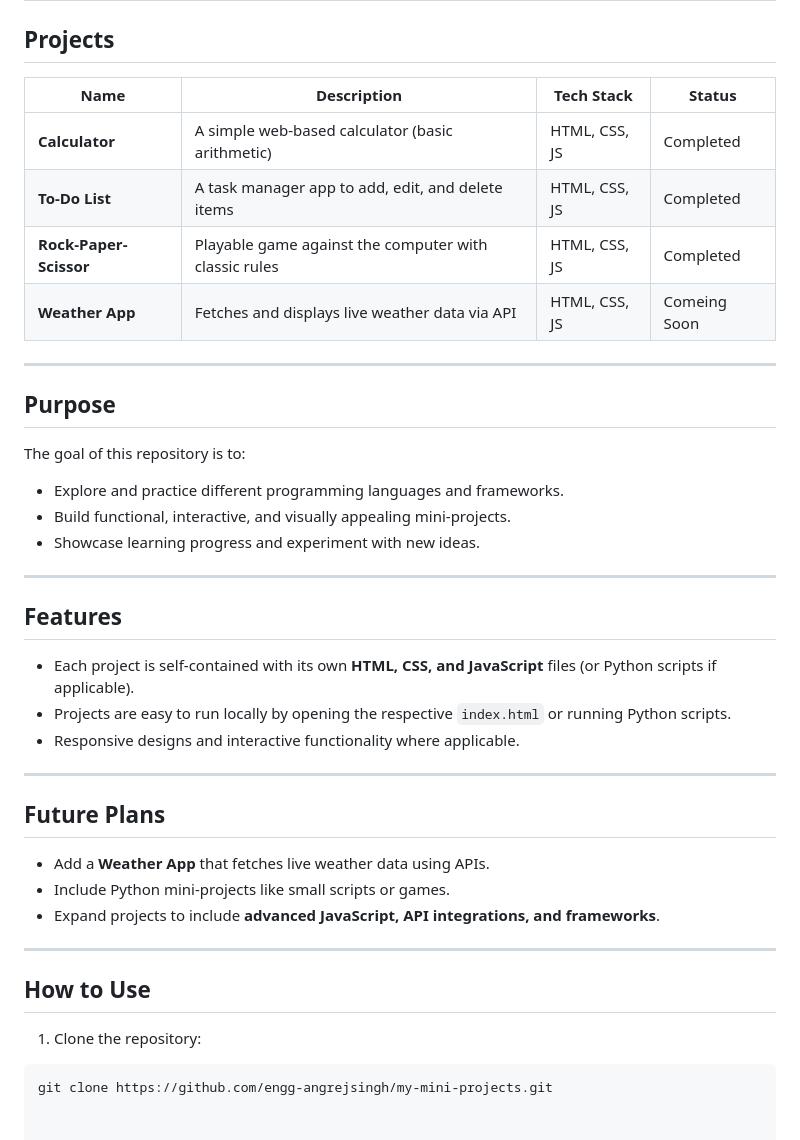
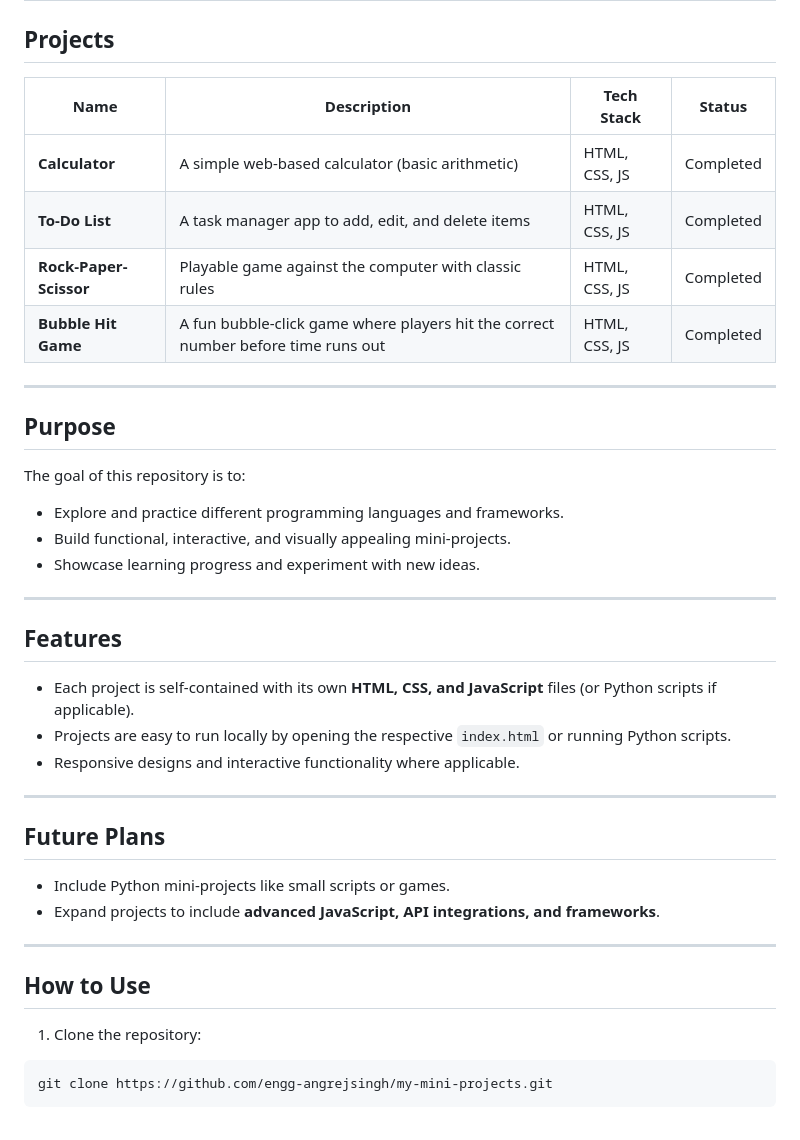
Before and after one commit to engg-angrejsingh/my-mini-projects, a Markdown page: README.md, the part around the change. Drawn GitHub-style.

Commit message:
Add Bubble Hit Game mini project

````diff
--- a/README.md
+++ b/README.md
@@ -8,12 +8,12 @@ This repository is a collection of **small, hands-on projects** built to practic
 
 ## Projects
 
-| Name         | Description                                      | Tech Stack        | Status           |
-|--------------|--------------------------------------------------|-------------------|------------------|
-| **Calculator** | A simple web-based calculator (basic arithmetic) | HTML, CSS, JS     | Completed        |
-| **To-Do List** | A task manager app to add, edit, and delete items | HTML, CSS, JS     | Completed      |
-| **Rock-Paper-Scissor** | Playable game against the computer with classic rules | HTML, CSS, JS     | Completed        |
-| **Weather App** | Fetches and displays live weather data via API  | HTML, CSS, JS     | Comeing Soon          |
+| Name                   | Description                                                                       | Tech Stack    | Status    |
+| ---------------------- | --------------------------------------------------------------------------------- | ------------- | --------- |
+| **Calculator**         | A simple web-based calculator (basic arithmetic)                                  | HTML, CSS, JS | Completed |
+| **To-Do List**         | A task manager app to add, edit, and delete items                                 | HTML, CSS, JS | Completed |
+| **Rock-Paper-Scissor** | Playable game against the computer with classic rules                             | HTML, CSS, JS | Completed |
+| **Bubble Hit Game**    | A fun bubble-click game where players hit the correct number before time runs out | HTML, CSS, JS | Completed |
 
 ---
 
@@ -21,25 +21,24 @@ This repository is a collection of **small, hands-on projects** built to practic
 
 The goal of this repository is to:
 
-- Explore and practice different programming languages and frameworks.
-- Build functional, interactive, and visually appealing mini-projects.
-- Showcase learning progress and experiment with new ideas.
+* Explore and practice different programming languages and frameworks.
+* Build functional, interactive, and visually appealing mini-projects.
+* Showcase learning progress and experiment with new ideas.
 
 ---
 
 ## Features
 
-- Each project is self-contained with its own **HTML, CSS, and JavaScript** files (or Python scripts if applicable).
-- Projects are easy to run locally by opening the respective `index.html` or running Python scripts.
-- Responsive designs and interactive functionality where applicable.
+* Each project is self-contained with its own **HTML, CSS, and JavaScript** files (or Python scripts if applicable).
+* Projects are easy to run locally by opening the respective `index.html` or running Python scripts.
+* Responsive designs and interactive functionality where applicable.
 
 ---
 
 ## Future Plans
 
-- Add a **Weather App** that fetches live weather data using APIs.
-- Include Python mini-projects like small scripts or games.
-- Expand projects to include **advanced JavaScript, API integrations, and frameworks**.
+* Include Python mini-projects like small scripts or games.
+* Expand projects to include **advanced JavaScript, API integrations, and frameworks**.
 
 ---
 
@@ -49,3 +48,4 @@ The goal of this repository is to:
 
 ```bash
 git clone https://github.com/engg-angrejsingh/my-mini-projects.git
+```
````
Also changed, not shown: Bubble_Hit_Game/README.md (added, +96 -0 lines), Bubble_Hit_Game/assets/Blue abstract geometric background.jpg (added), Bubble_Hit_Game/assets/demo.png (added), 3 other files.
